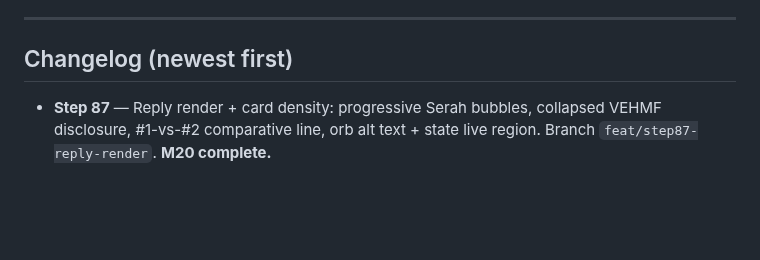
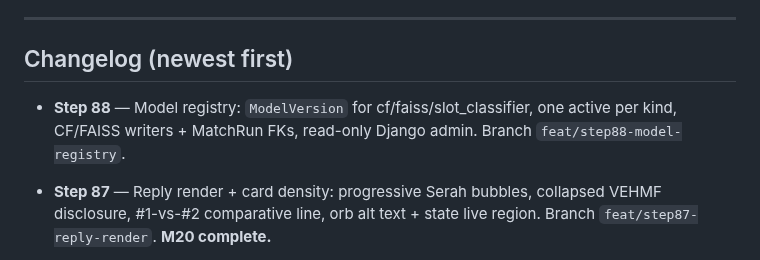
Before and after one commit to udithsandaruwan2/care-plus-aio, a Markdown page: PROGRESS.md, the part around the change. GitHub-like rendering; blank space fills up the shorter version.

Commit message:
docs: add Step 88 changelog entry

```diff
--- a/PROGRESS.md
+++ b/PROGRESS.md
@@ -176,6 +176,8 @@ M21 and M23 stay after the rest of M18.
 
 ## Changelog (newest first)
 
+- **Step 88** — Model registry: `ModelVersion` for cf/faiss/slot_classifier, one active per kind, CF/FAISS writers + MatchRun FKs, read-only Django admin. Branch `feat/step88-model-registry`.
+
 - **Step 87** — Reply render + card density: progressive Serah bubbles, collapsed VEHMF disclosure, #1-vs-#2 comparative line, orb alt text + state live region. Branch `feat/step87-reply-render`. **M20 complete.**
 
 - **Step 86** — Recoverable turns: keep transcript on failure, typed error copy (network/timeout/429/451), inline retry, single auto-replay when back online. Branch `feat/step86-turn-recovery`.
```
